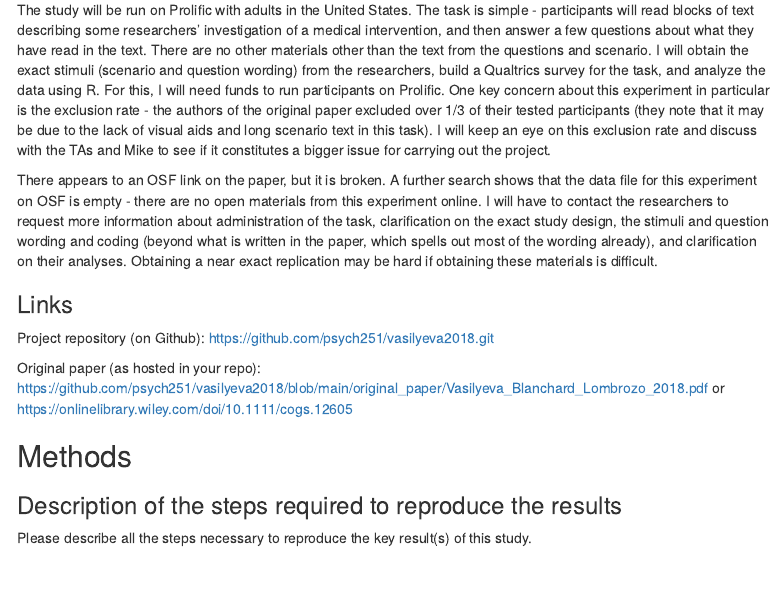
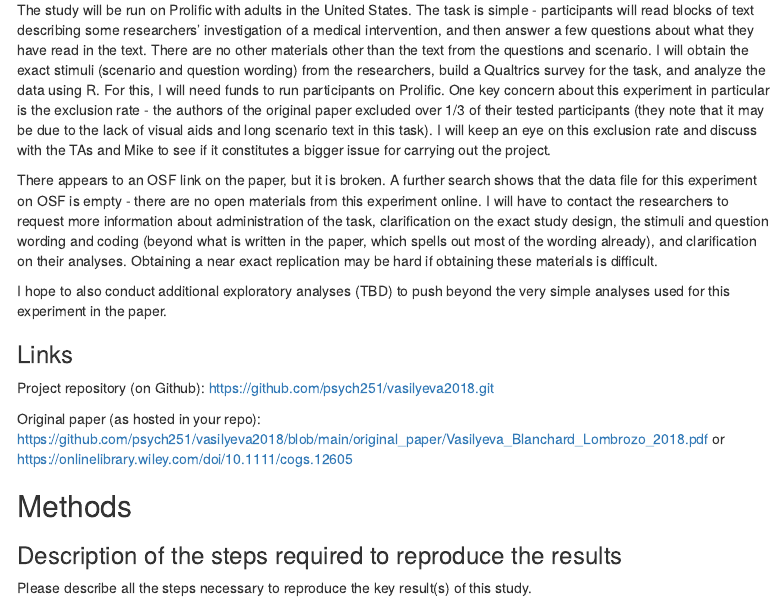
Before and after one commit to psych251/vasilyeva2018, an R Markdown document (writeup./pgzhu_251_replication_report.Rmd): the page in a window 1100 px wide, from 810 px down. The pictures show the output file writeup./pgzhu_251_replication_report.html that the author committed with the source, opened offline; menus at the side of the page are left out.

Commit message:
changed text

```diff
--- a/writeup./pgzhu_251_replication_report.Rmd
+++ b/writeup./pgzhu_251_replication_report.Rmd
@@ -25,6 +25,8 @@ I plan on replicating the result from Experiment 3 - that people were more likel
 The study will be run on Prolific with adults in the United States. The task is simple - participants will read blocks of text describing some researchers' investigation of a medical intervention, and then answer a few questions about what they have read in the text. There are no other materials other than the text from the questions and scenario. I will obtain the exact stimuli (scenario and question wording) from the researchers, build a Qualtrics survey for the task, and analyze the data using R. For this, I will need funds to run participants on Prolific. One key concern about this experiment in particular is the exclusion rate - the authors of the original paper excluded over 1/3 of their tested participants (they note that it may be due to the lack of visual aids and long scenario text in this task). I will keep an eye on this exclusion rate and discuss with the TAs and Mike to see if it constitutes a bigger issue for carrying out the project.
 
 There appears to an OSF link on the paper, but it is broken. A further search shows that the data file for this experiment on OSF is empty - there are no open materials from this experiment online. I will have to contact the researchers to request more information about administration of the task, clarification on the exact study design, the stimuli and question wording and coding (beyond what is written in the paper, which spells out most of the wording already), and clarification on their analyses. Obtaining a near exact replication may be hard if obtaining these materials is difficult.
+
+I hope to also conduct additional exploratory analyses (TBD) to push beyond the very simple analyses used for this experiment in the paper.
 
 ### Links
 
```
Also changed, not shown: writeup./pgzhu_251_replication_report.html.
